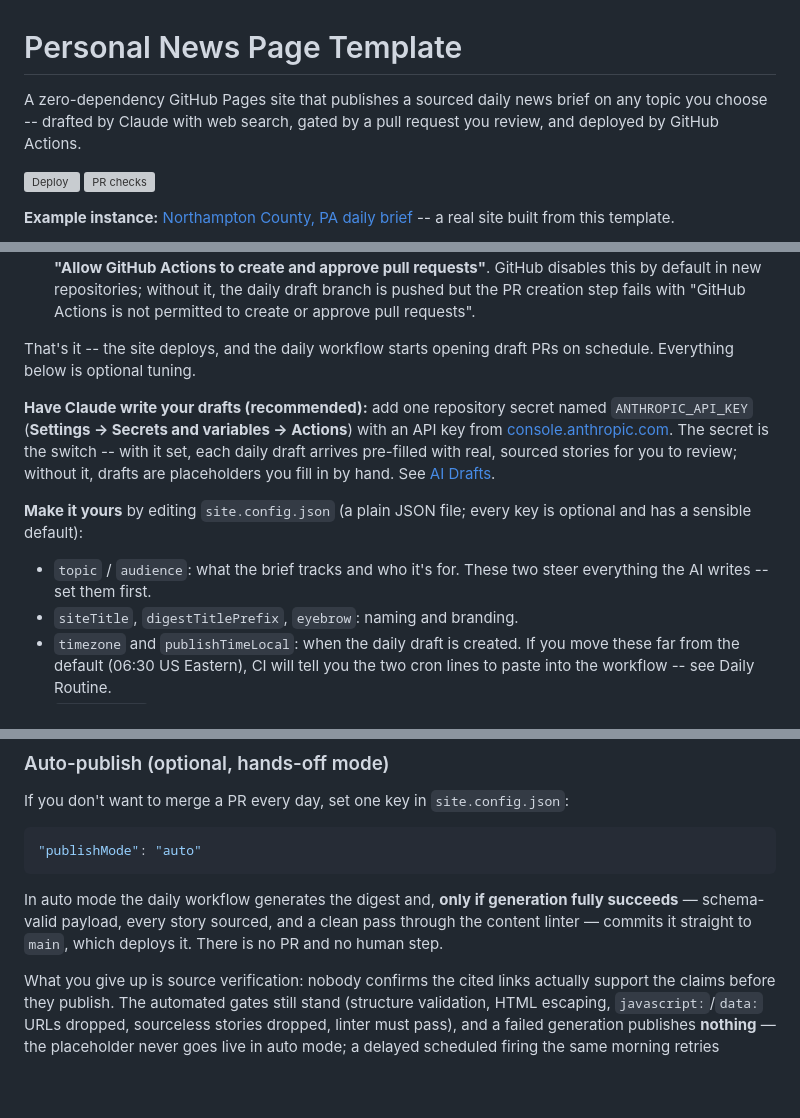
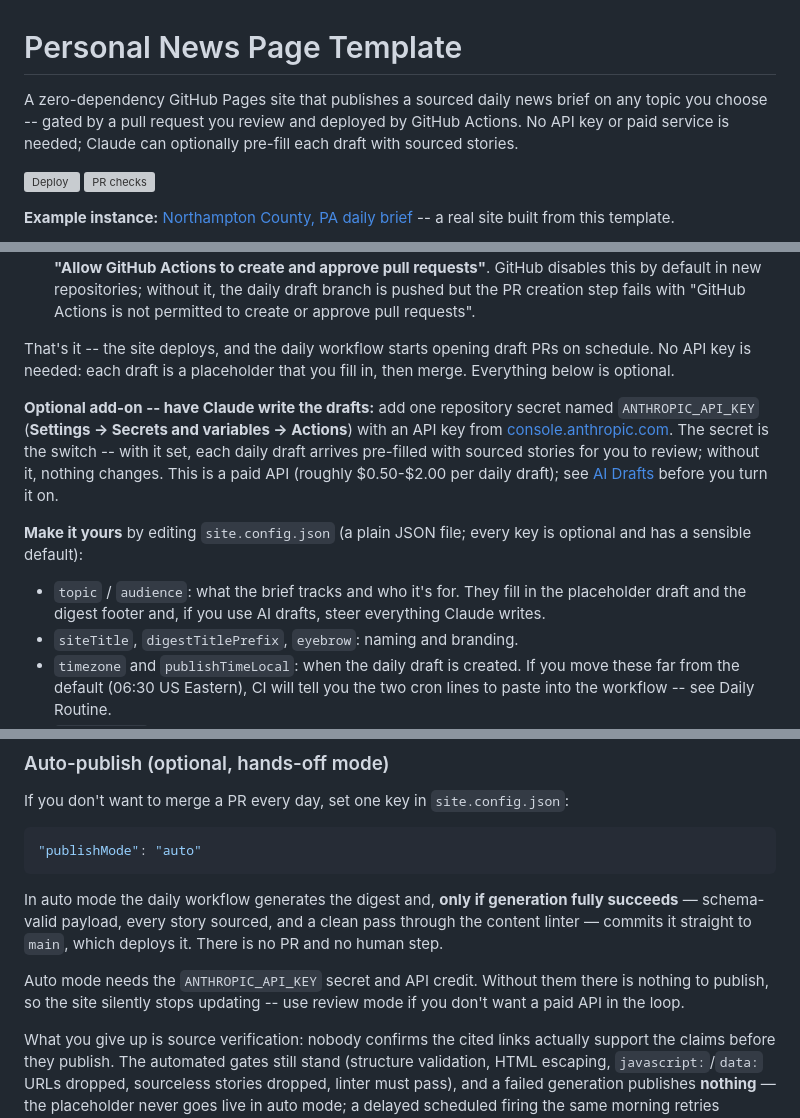
Before and after one commit to joseph-robert-f/personal-news-page-template, a Markdown page: README.md, 3 parts joined by grey strips. GitHub-like rendering; blank space fills up the shorter version; grey boxes are pictures that could not be loaded.

Commit message:
README: present the API key as an optional add-on
The template works with no API key: daily drafts are placeholders you
fill in and merge. The pitch and Setup section read as if Claude
drafting were the default ("recommended"), which suggested a paid key
was required. Now:
- the pitch says no API key or paid service is needed
- Setup labels the key an optional add-on and states its cost
- topic/audience are described as used with or without AI drafts
- Auto-publish notes that it requires the key and credit, and that
  without them the site stops updating silently

Co-Authored-By: Claude Opus 5.5 <noreply@anthropic.com>
Claude-Session: https://claude.ai/code/session_01PGgL3rMsRULEpefZWX9XAS

```diff
--- a/README.md
+++ b/README.md
@@ -1,8 +1,9 @@
 # Personal News Page Template
 
 A zero-dependency GitHub Pages site that publishes a sourced daily news brief
-on any topic you choose -- drafted by Claude with web search, gated by a pull
-request you review, and deployed by GitHub Actions.
+on any topic you choose -- gated by a pull request you review and deployed
+by GitHub Actions. No API key or paid service is needed; Claude can
+optionally pre-fill each draft with sourced stories.
 
 [![Deploy](https://github.com/joseph-robert-f/personal-news-page-template/actions/workflows/build.yml/badge.svg)](https://github.com/joseph-robert-f/personal-news-page-template/actions/workflows/build.yml)
 [![PR checks](https://github.com/joseph-robert-f/personal-news-page-template/actions/workflows/pr-checks.yml/badge.svg)](https://github.com/joseph-robert-f/personal-news-page-template/actions/workflows/pr-checks.yml)
@@ -91,20 +92,24 @@ Three steps get a working site:
    requests".
 
 That's it -- the site deploys, and the daily workflow starts opening draft
-PRs on schedule. Everything below is optional tuning.
+PRs on schedule. No API key is needed: each draft is a placeholder that you
+fill in, then merge. Everything below is optional.
 
-**Have Claude write your drafts (recommended):** add one repository secret
-named `ANTHROPIC_API_KEY` (**Settings -> Secrets and variables -> Actions**)
-with an API key from [console.anthropic.com](https://console.anthropic.com/).
-The secret is the switch -- with it set, each daily draft arrives pre-filled
-with real, sourced stories for you to review; without it, drafts are
-placeholders you fill in by hand. See [AI Drafts](#ai-drafts-optional).
+**Optional add-on -- have Claude write the drafts:** add one repository
+secret named `ANTHROPIC_API_KEY` (**Settings -> Secrets and variables ->
+Actions**) with an API key from
+[console.anthropic.com](https://console.anthropic.com/). The secret is the
+switch -- with it set, each daily draft arrives pre-filled with sourced
+stories for you to review; without it, nothing changes. This is a paid API
+(roughly $0.50-$2.00 per daily draft); see [AI Drafts](#ai-drafts-optional)
+before you turn it on.
 
 **Make it yours** by editing `site.config.json` (a plain JSON file; every key
 is optional and has a sensible default):
 
-- `topic` / `audience`: what the brief tracks and who it's for. These two
-  steer everything the AI writes -- set them first.
+- `topic` / `audience`: what the brief tracks and who it's for. They fill in
+  the placeholder draft and the digest footer and, if you use AI drafts,
+  steer everything Claude writes.
 - `siteTitle`, `digestTitlePrefix`, `eyebrow`: naming and branding.
 - `timezone` and `publishTimeLocal`: when the daily draft is created. If you
   move these far from the default (06:30 US Eastern), CI will tell you the
@@ -216,6 +221,10 @@ generation fully succeeds** — schema-valid payload, every story sourced, and
 a clean pass through the content linter — commits it straight to `main`,
 which deploys it. There is no PR and no human step.
 
+Auto mode needs the `ANTHROPIC_API_KEY` secret and API credit. Without
+them there is nothing to publish, so the site silently stops updating --
+use review mode if you don't want a paid API in the loop.
+
 What you give up is source verification: nobody confirms the cited links
 actually support the claims before they publish. The automated gates still
 stand (structure validation, HTML escaping, `javascript:`/`data:` URLs
```
